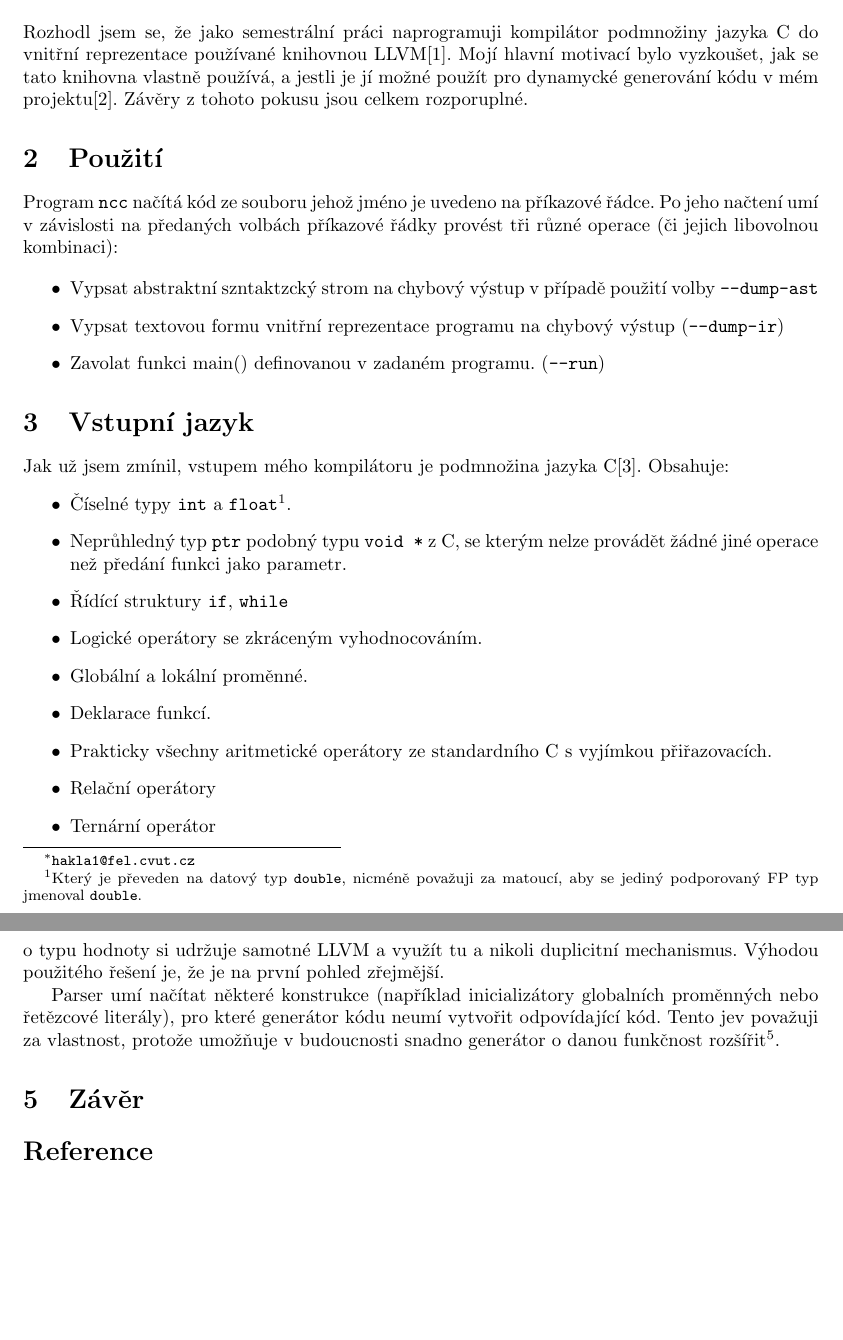
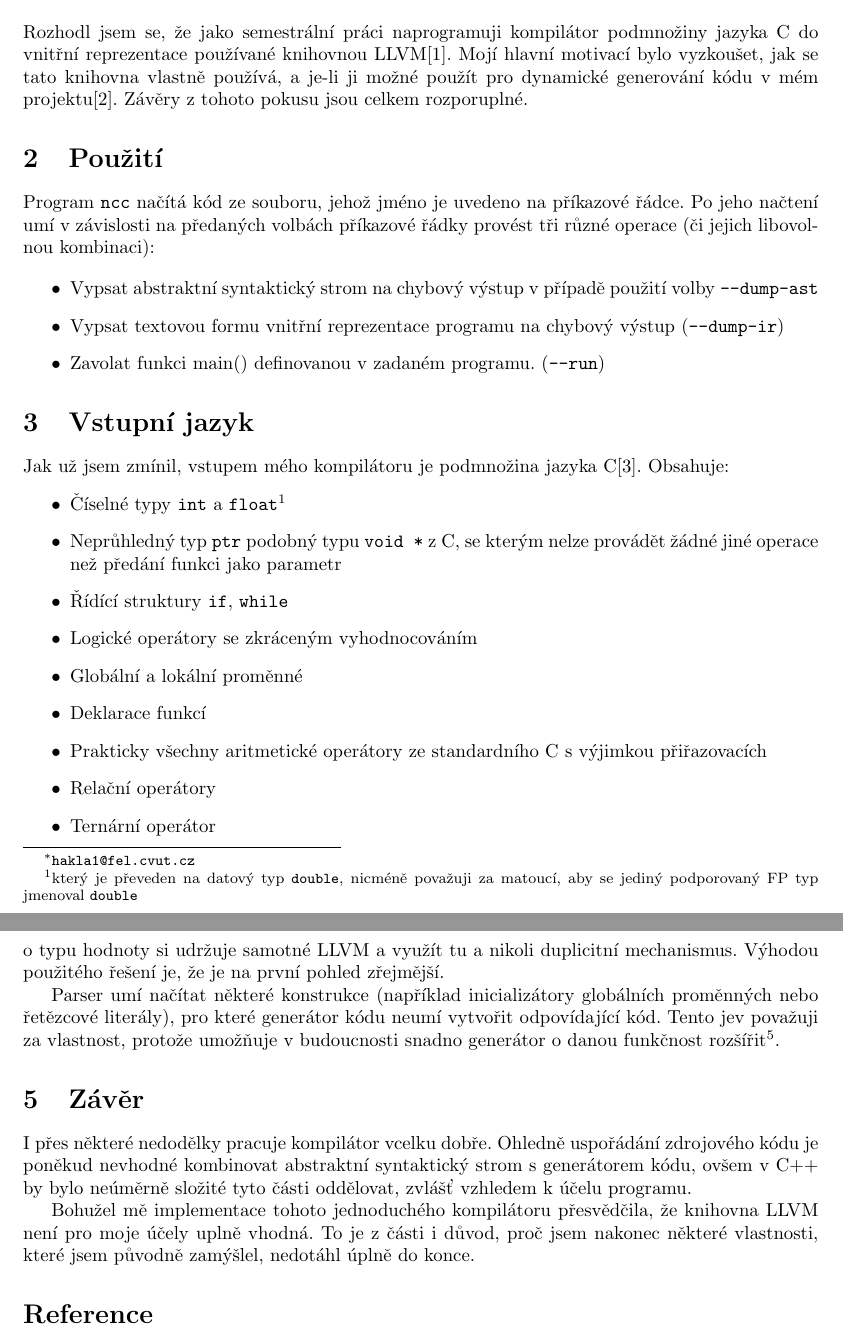
Before and after one commit to adh/ncc, a LaTeX document (doc/report.tex): two parts of pages 1 and 3 of 3, joined at a grey line, cut so that both start at the same text, the shorter picture padded with empty space. Compiled offline with pdfLaTeX; the source files are stored in an older character set and shown here as Unicode.

Commit message:
final report

```diff
--- a/doc/report.tex
+++ b/doc/report.tex
@@ -14,19 +14,19 @@
 Rozhodl jsem se, že jako semestrální práci naprogramuji kompilátor
 podmnožiny jazyka C do vnitřní reprezentace používané knihovnou
 LLVM\cite{llvm}. Mojí hlavní motivací bylo vyzkoušet, jak se tato knihovna
-vlastně používá, a jestli je jí možné použít pro dynamycké generování
+vlastně používá, a je-li ji možné použít pro dynamické generování
 kódu v mém projektu\cite{dfsch}. Závěry z tohoto pokusu jsou celkem
 rozporuplné.
 
 \section{Použití}
 
-Program \texttt{ncc} načítá kód ze souboru jehož jméno je uvedeno
+Program \texttt{ncc} načítá kód ze souboru, jehož jméno je uvedeno
 na příkazové řádce. Po jeho načtení umí v závislosti na předaných
 volbách příkazové řádky provést tři různé operace (či jejich
 libovolnou kombinaci):
 
 \begin{itemize}
-  \item Vypsat abstraktní szntaktzcký strom na chybový výstup v
+  \item Vypsat abstraktní syntaktický strom na chybový výstup v
     případě použití volby \texttt{--dump-ast}
   \item Vypsat textovou formu vnitřní reprezentace programu na chybový
     výstup (\texttt{--dump-ir})
@@ -137,18 +137,26 @@
 optimální, nicméně pro dané účely dostačuje. Lze předpokládat, že
-rozumnější cesta by bylo využít faktu, že informaci o typu hodnoty si
+rozumnější cestou by bylo využít faktu, že informaci o typu hodnoty si
 udržuje samotné LLVM a využít tu a nikoli duplicitní
 mechanismus. Výhodou použitého řešení je, že je na první pohled
 zřejmější.
 
 Parser umí načítat některé konstrukce (například inicializátory
-globalních proměnných nebo řetězcové literály), pro které generátor
+globálních proměnných nebo řetězcové literály), pro které generátor
 kódu neumí vytvořit odpovídající kód. Tento jev považuji za vlastnost,
 protože umožňuje v budoucnosti snadno generátor o danou funkčnost
 rozšířit\footnote{Pravděpodobně při přechodu na novější verzi LLVM}.
 
 \section{Závěr}
 
+I přes některé nedodělky pracuje kompilátor vcelku dobře. Ohledně
+uspořádání zdrojového kódu je poněkud nevhodné kombinovat abstraktní
+syntaktický strom s generátorem kódu, ovšem v C++ by bylo neúměrně
+složité tyto části oddělovat, zvlášť vzhledem k účelu programu.
 
+Bohužel mě implementace tohoto jednoduchého kompilátoru přesvědčila,
+že knihovna LLVM není pro moje účely uplně vhodná. To je z části i
+důvod, proč jsem nakonec některé vlastnosti, které jsem původně
+zamýšlel, nedotáhl úplně do konce.
 
 \begin{thebibliography}{9}
   \bibitem{llvm} \textsl{The LLVM Compiler Infrastructure}
```
Also changed, not shown: doc/report.tex (22 more changed lines), 1 other file.
